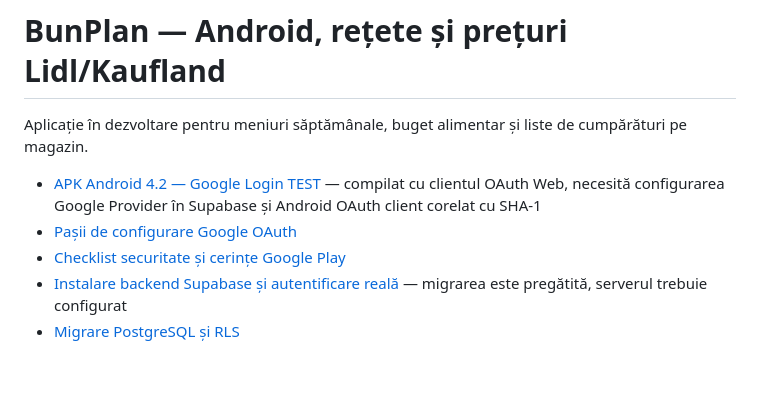
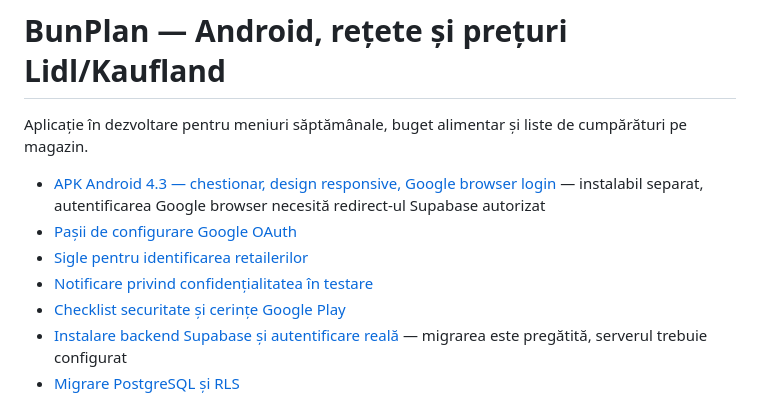
Before and after one commit to birisiu/BunPlan, a Markdown page: README.md, the part around the change. Drawn GitHub-style; blank space fills up the shorter version.

Commit message:
docs: feature and download links for BunPlan 4.3 responsive Google browser test

```diff
--- a/README.md
+++ b/README.md
@@ -2,8 +2,10 @@
 
 Aplicație în dezvoltare pentru meniuri săptămânale, buget alimentar și liste de cumpărături pe magazin.
 
-- [APK Android 4.2 — Google Login TEST](https://raw.githubusercontent.com/birisiu/BunPlan/main/builds/BunPlan-4.2-Google-Login-TEST.apk) — compilat cu clientul OAuth Web, necesită configurarea Google Provider în Supabase și Android OAuth client corelat cu SHA-1
+- [APK Android 4.3 — chestionar, design responsive, Google browser login](https://raw.githubusercontent.com/birisiu/BunPlan/main/builds/BunPlan-4.3-UX-Google-TEST.apk) — instalabil separat, autentificarea Google browser necesită redirect-ul Supabase autorizat
 - [Pașii de configurare Google OAuth](GOOGLE_OAUTH_SETUP.md)
+- [Sigle pentru identificarea retailerilor](BRAND_ASSETS.md)
+- [Notificare privind confidențialitatea în testare](PRIVACY.md)
 - [Checklist securitate și cerințe Google Play](SECURITY_GOOGLE_PLAY_CHECKLIST.md)
 - [Instalare backend Supabase și autentificare reală](BACKEND_SETUP.md) — migrarea este pregătită, serverul trebuie configurat
 - [Migrare PostgreSQL și RLS](supabase/migrations/20261017181500_bunplan_foundation.sql)
```
